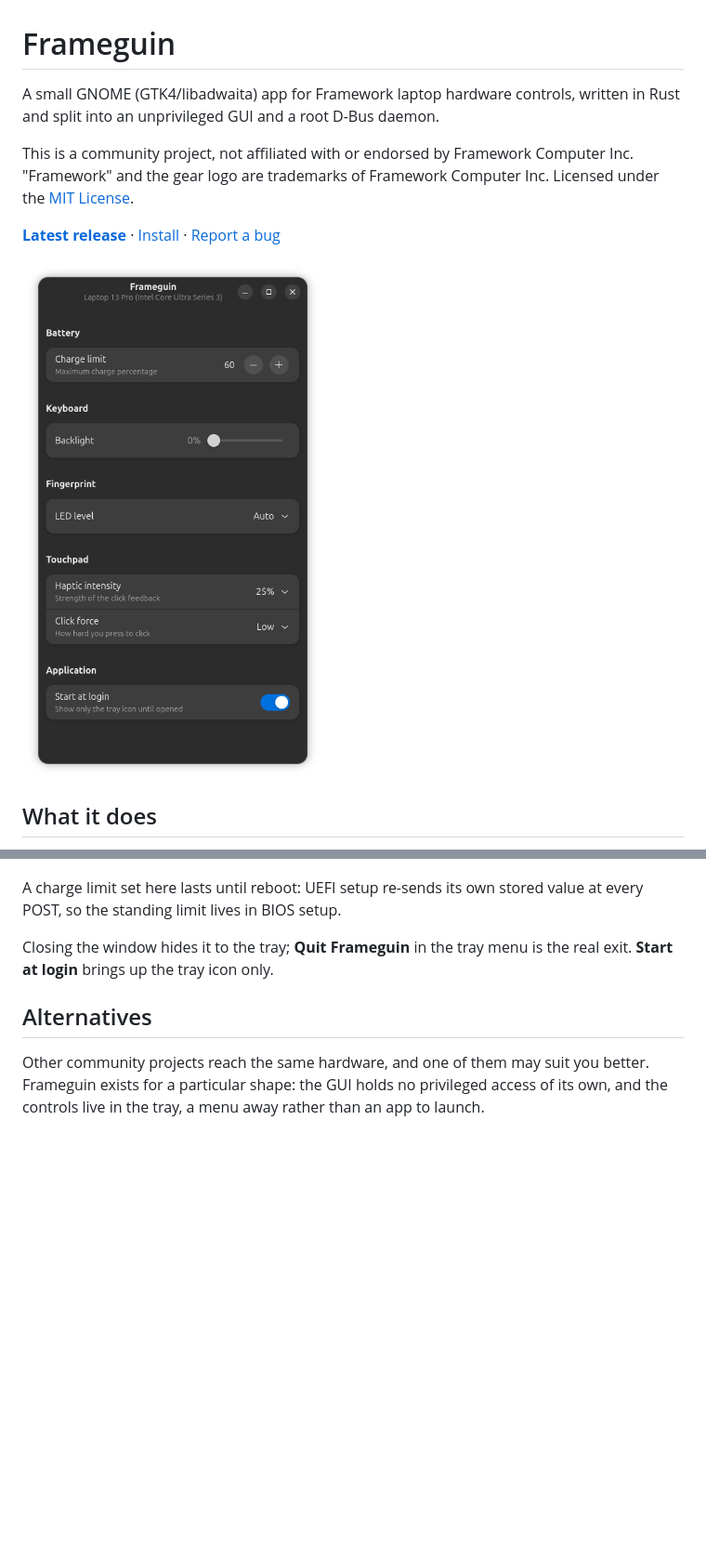
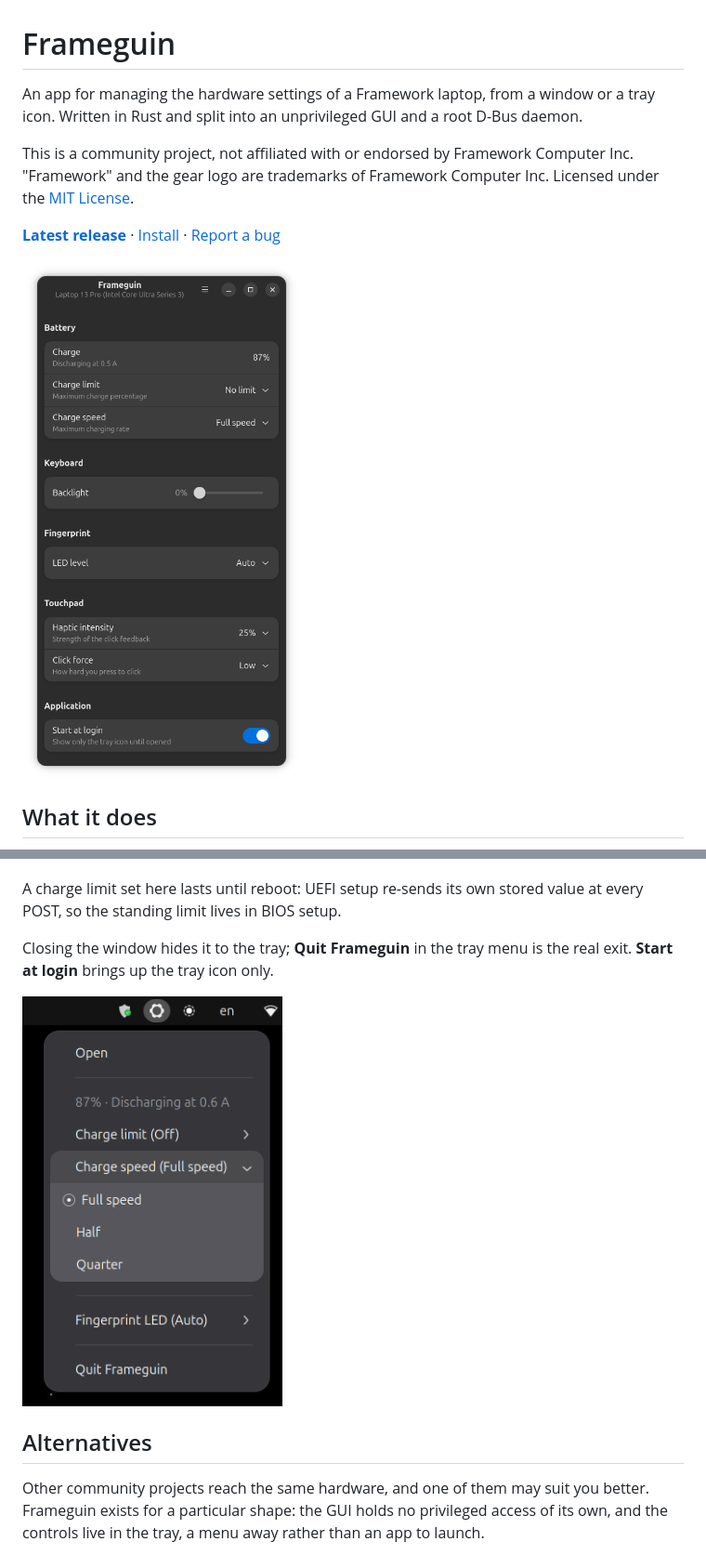
Before and after one commit to valeronm/frameguin, a Markdown page: README.md, 2 parts joined by grey strips. Shown at 93% size. Drawn GitHub-style; pictures changed too: screenshot-tray.png (added), screenshot.png; blank space fills up the shorter version.

```diff
--- a/README.md
+++ b/README.md
@@ -1,7 +1,8 @@
 # Frameguin
 
-A small GNOME (GTK4/libadwaita) app for Framework laptop hardware controls,
-written in Rust and split into an unprivileged GUI and a root D-Bus daemon.
+An app for managing the hardware settings of a Framework laptop, from a
+window or a tray icon. Written in Rust and split into an unprivileged GUI
+and a root D-Bus daemon.
 
 This is a community project, not affiliated with or endorsed by Framework
 Computer Inc. "Framework" and the gear logo are trademarks of Framework
@@ -25,6 +26,8 @@ stored value at every POST, so the standing limit lives in BIOS setup.
 
 Closing the window hides it to the tray; **Quit Frameguin** in the tray menu
 is the real exit. **Start at login** brings up the tray icon only.
+
+<img src="screenshot-tray.png" alt="The Frameguin tray menu, with one control expanded to its presets" width="280">
 
 ## Alternatives
 
```
Also changed, not shown: other parts of README.md (+4 -2 lines), 4 other files.
